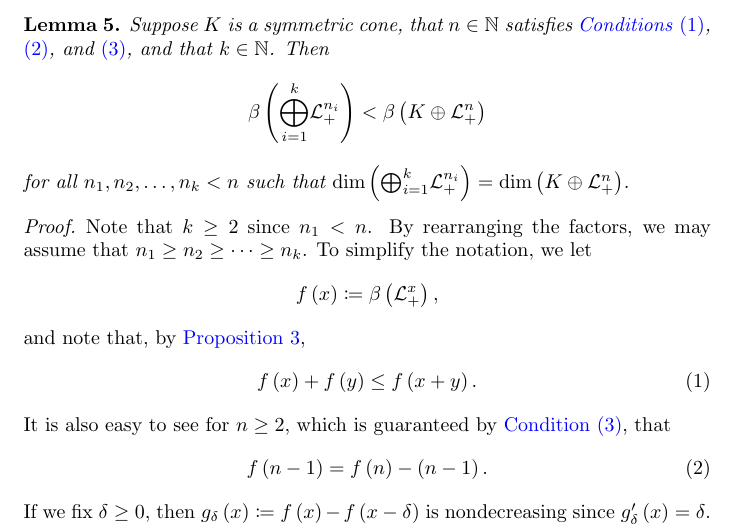
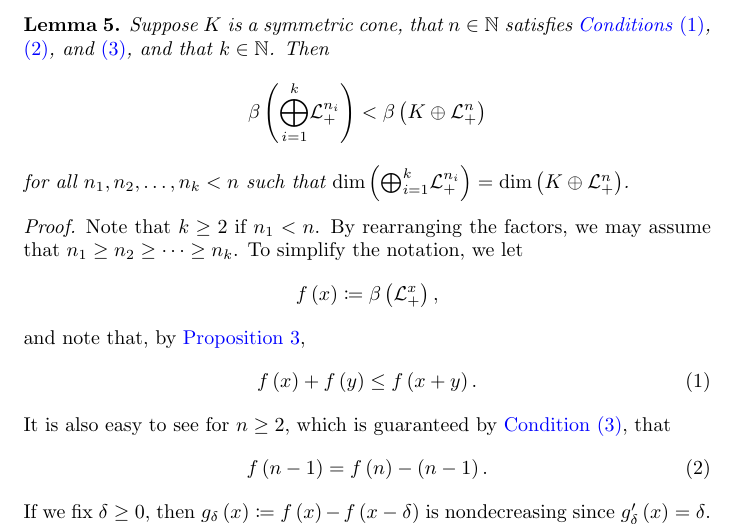
Before and after one commit to orlitzky/the_uniqueness_of_lyapunov_rank_among_symmetric_cones, a LaTeX paper (the_uniqueness_of_lyapunov_rank_among_symmetric_cones.tex): part of page 10 of 21, cut so that both start at the same text. Compiled offline with pdfLaTeX.

Commit message:
Change a "since" to "if" in Lemma 5
The idea here is that we can draw conclusions on "k", but only _if_
the hypotheses are satisfied. (They may not be.)

```diff
--- a/the_uniqueness_of_lyapunov_rank_among_symmetric_cones.tex
+++ b/the_uniqueness_of_lyapunov_rank_among_symmetric_cones.tex
@@ -835,7 +835,7 @@
       \dim\of{\directsum{K}{\Lnplus}}$.
 
       \begin{proof}
-        Note that $k \ge 2$ since $n_{1} < n$. By rearranging the
+        Note that $k \ge 2$ if $n_{1} < n$. By rearranging the
         factors, we may assume that $n_{1} \ge n_{2} \ge \cdots \ge
         n_{k}$. To simplify the notation, we let
         %
```
